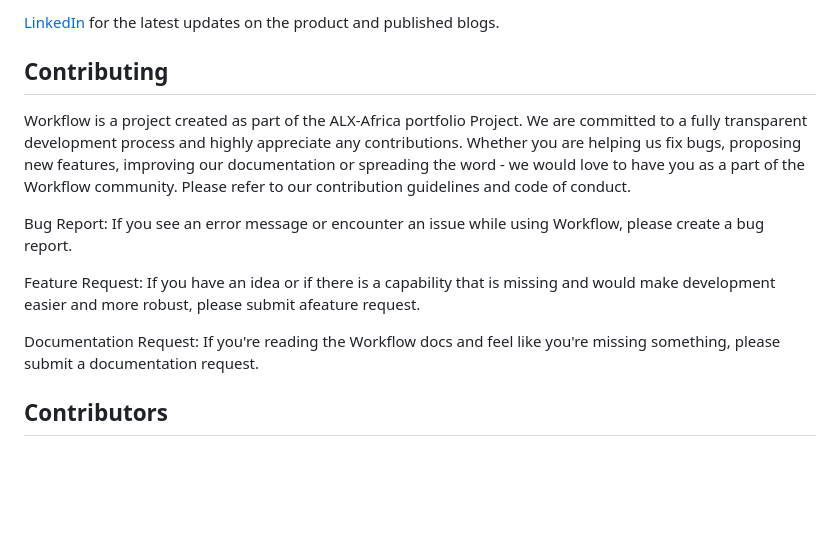
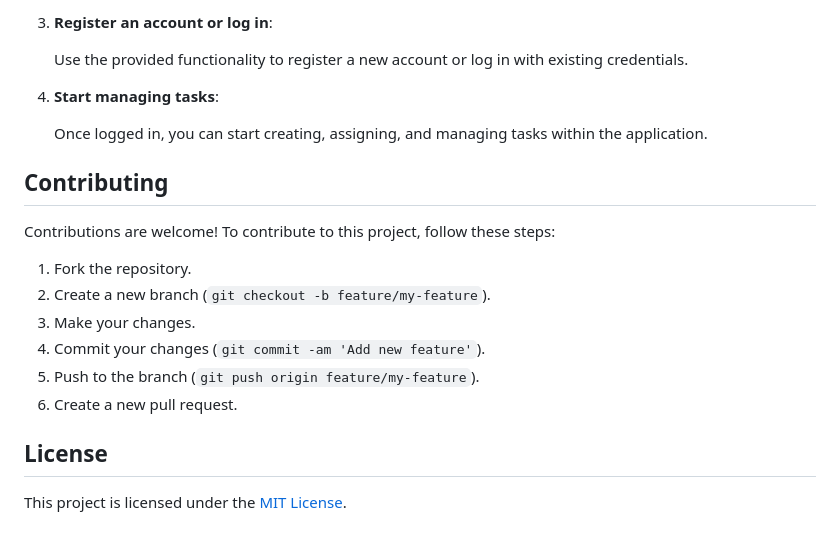
Before and after one commit to WillingtonM/task_manage, a Markdown page: README.md, the part around one of its changes. Rendered like a GitHub page; blank space fills up the shorter version.

```diff
--- a/README.md
+++ b/README.md
@@ -59,14 +82,23 @@ Install PHP Libraries
 
-[LinkedIn](https://za.linkedin.com/in/willington-mhlanga-0046a7140) for the latest updates on the product and published blogs.
+3. **Register an account or log in**:
 
+    Use the provided functionality to register a new account or log in with existing credentials.
+
+4. **Start managing tasks**:
+
+    Once logged in, you can start creating, assigning, and managing tasks within the application.
 
 ## Contributing
-Workflow is a project created as part of the ALX-Africa portfolio Project. We are committed to a fully transparent development process and highly appreciate any contributions. Whether you are helping us fix bugs, proposing new features, improving our documentation or spreading the word - we would love to have you as a part of the Workflow community. Please refer to our contribution guidelines and code of conduct.
 
-Bug Report: If you see an error message or encounter an issue while using Workflow, please create a bug report.
+Contributions are welcome! To contribute to this project, follow these steps:
 
-Feature Request: If you have an idea or if there is a capability that is missing and would make development easier and more robust, please submit afeature request.
+1. Fork the repository.
+2. Create a new branch (`git checkout -b feature/my-feature`).
+3. Make your changes.
+4. Commit your changes (`git commit -am 'Add new feature'`).
+5. Push to the branch (`git push origin feature/my-feature`).
+6. Create a new pull request.
 
-Documentation Request: If you're reading the Workflow docs and feel like you're missing something, please submit a documentation request.
+## License
 
-## Contributors
+This project is licensed under the [MIT License](LICENSE).
```
Also changed, not shown: other parts of README.md (+51 -28 lines).
